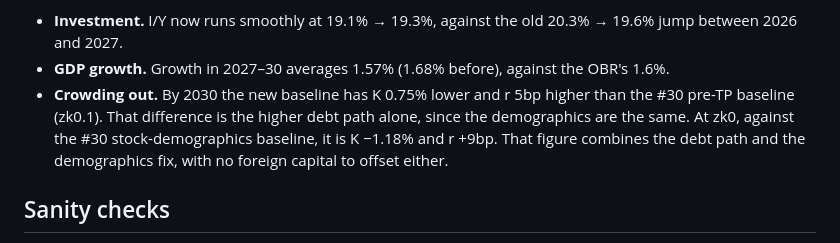
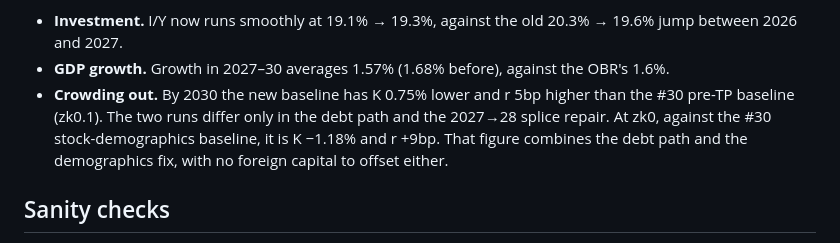
Before and after one commit to PolicyEngine/uk-growth-with-ai, a Markdown page: docs/rerun_r1_r4.md, the part around the change. Drawn GitHub-style.

Commit message:
docs: rerun_r1_r4 crowding-out attribution
Co-Authored-By: Claude Opus 5.5 <noreply@anthropic.com>

```diff
--- a/docs/rerun_r1_r4.md
+++ b/docs/rerun_r1_r4.md
@@ -178,7 +178,7 @@ Z: share_shift_tfp 0.974118; share_shift fixed-input 0.944829, R4 0.944324
 **The baseline.** The level path is now on the OBR's debt path, and the residuals are gone.
 - **Investment.** I/Y now runs smoothly at 19.1% → 19.3%, against the old 20.3% → 19.6% jump between 2026 and 2027.
 - **GDP growth.** Growth in 2027–30 averages 1.57% (1.68% before), against the OBR's 1.6%.
-- **Crowding out.** By 2030 the new baseline has K 0.75% lower and r 5bp higher than the #30 pre-TP baseline (zk0.1). That difference is the higher debt path alone, since the demographics are the same. At zk0, against the #30 stock-demographics baseline, it is K −1.18% and r +9bp. That figure combines the debt path and the demographics fix, with no foreign capital to offset either.
+- **Crowding out.** By 2030 the new baseline has K 0.75% lower and r 5bp higher than the #30 pre-TP baseline (zk0.1). The two runs differ only in the debt path and the 2027→28 splice repair. At zk0, against the #30 stock-demographics baseline, it is K −1.18% and r +9bp. That figure combines the debt path and the demographics fix, with no foreign capital to offset either.
 
 ## Sanity checks
 
```
